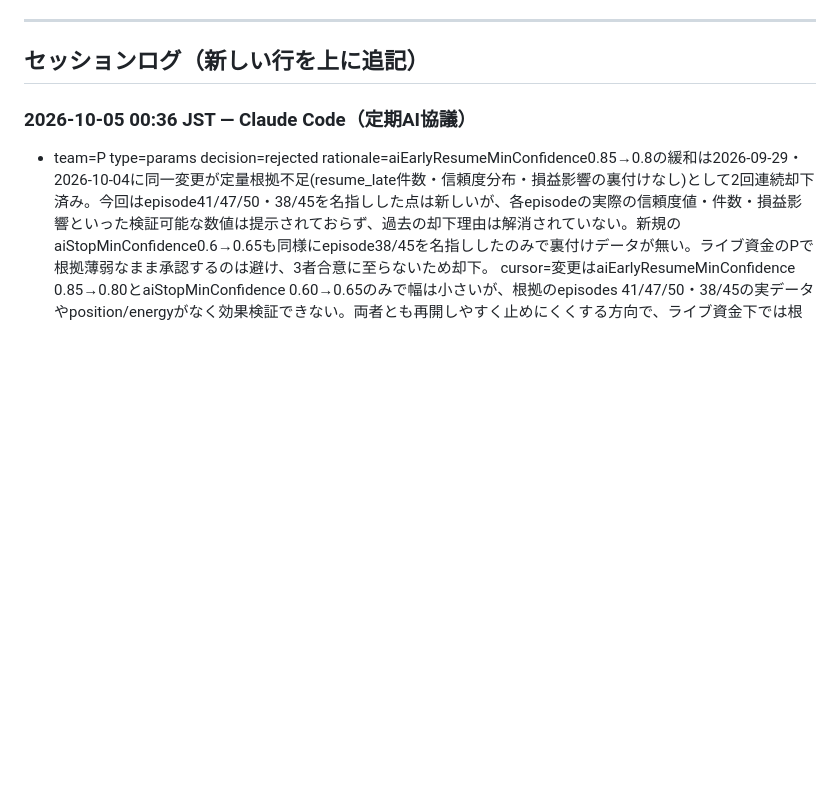
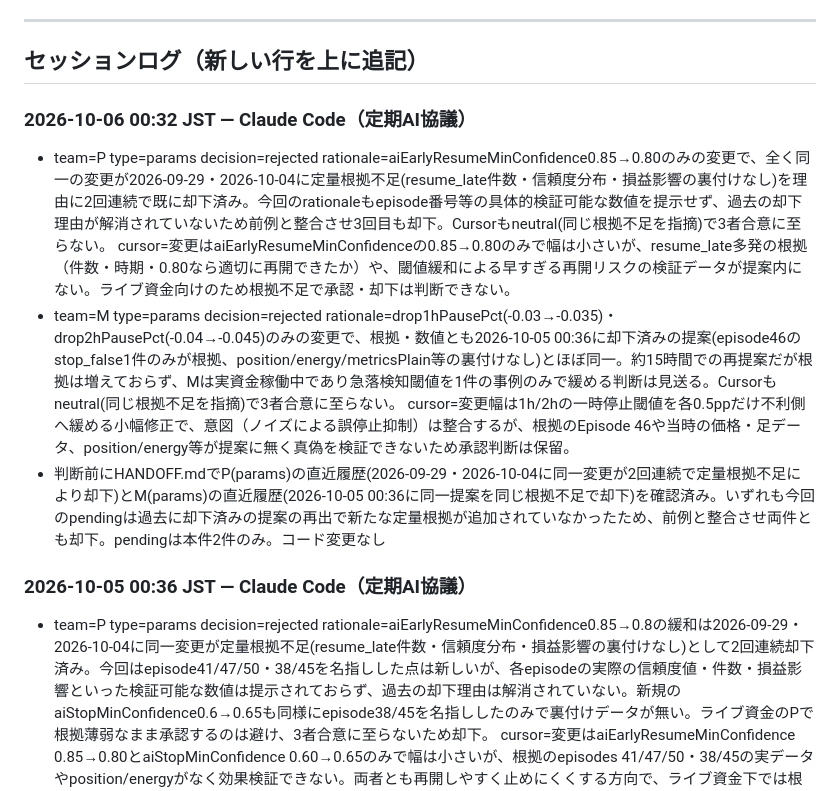
Before and after one commit to ozakiyo/tradepulse, a Markdown page: HANDOFF.md, the part around the change. GitHub-like rendering; blank space fills up the shorter version.

Commit message:
META AI協議 定期判断ログ追記 (2026-10-06 00:36 JST)

```diff
--- a/HANDOFF.md
+++ b/HANDOFF.md
@@ -210,6 +210,11 @@ Kの当月累計はMETA値とDB直接集計値で+20円程度の差異が続い
 ---
 
 ## セッションログ（新しい行を上に追記）
+
+### 2026-10-06 00:32 JST — Claude Code（定期AI協議）
+- team=P type=params decision=rejected rationale=aiEarlyResumeMinConfidence0.85→0.80のみの変更で、全く同一の変更が2026-09-29・2026-10-04に定量根拠不足(resume_late件数・信頼度分布・損益影響の裏付けなし)を理由に2回連続で既に却下済み。今回のrationaleもepisode番号等の具体的検証可能な数値を提示せず、過去の却下理由が解消されていないため前例と整合させ3回目も却下。Cursorもneutral(同じ根拠不足を指摘)で3者合意に至らない。 cursor=変更はaiEarlyResumeMinConfidenceの0.85→0.80のみで幅は小さいが、resume_late多発の根拠（件数・時期・0.80なら適切に再開できたか）や、閾値緩和による早すぎる再開リスクの検証データが提案内にない。ライブ資金向けのため根拠不足で承認・却下は判断できない。
+- team=M type=params decision=rejected rationale=drop1hPausePct(-0.03→-0.035)・drop2hPausePct(-0.04→-0.045)のみの変更で、根拠・数値とも2026-10-05 00:36に却下済みの提案(episode46のstop_false1件のみが根拠、position/energy/metricsPlain等の裏付けなし)とほぼ同一。約15時間での再提案だが根拠は増えておらず、Mは実資金稼働中であり急落検知閾値を1件の事例のみで緩める判断は見送る。Cursorもneutral(同じ根拠不足を指摘)で3者合意に至らない。 cursor=変更幅は1h/2hの一時停止閾値を各0.5ppだけ不利側へ緩める小幅修正で、意図（ノイズによる誤停止抑制）は整合するが、根拠のEpisode 46や当時の価格・足データ、position/energy等が提案に無く真偽を検証できないため承認判断は保留。
+- 判断前にHANDOFF.mdでP(params)の直近履歴(2026-09-29・2026-10-04に同一変更が2回連続で定量根拠不足により却下)とM(params)の直近履歴(2026-10-05 00:36に同一提案を同じ根拠不足で却下)を確認済み。いずれも今回のpendingは過去に却下済みの提案の再出で新たな定量根拠が追加されていなかったため、前例と整合させ両件とも却下。pendingは本件2件のみ。コード変更なし
 
 ### 2026-10-05 00:36 JST — Claude Code（定期AI協議）
 - team=P type=params decision=rejected rationale=aiEarlyResumeMinConfidence0.85→0.8の緩和は2026-09-29・2026-10-04に同一変更が定量根拠不足(resume_late件数・信頼度分布・損益影響の裏付けなし)として2回連続却下済み。今回はepisode41/47/50・38/45を名指しした点は新しいが、各episodeの実際の信頼度値・件数・損益影響といった検証可能な数値は提示されておらず、過去の却下理由は解消されていない。新規のaiStopMinConfidence0.6→0.65も同様にepisode38/45を名指ししたのみで裏付けデータが無い。ライブ資金のPで根拠薄弱なまま承認するのは避け、3者合意に至らないため却下。 cursor=変更はaiEarlyResumeMinConfidence 0.85→0.80とaiStopMinConfidence 0.60→0.65のみで幅は小さいが、根拠のepisodes 41/47/50・38/45の実データやposition/energyがなく効果検証できない。両者とも再開しやすく止めにくくする方向で、ライブ資金下では根拠不足のため保留が妥当。
```
